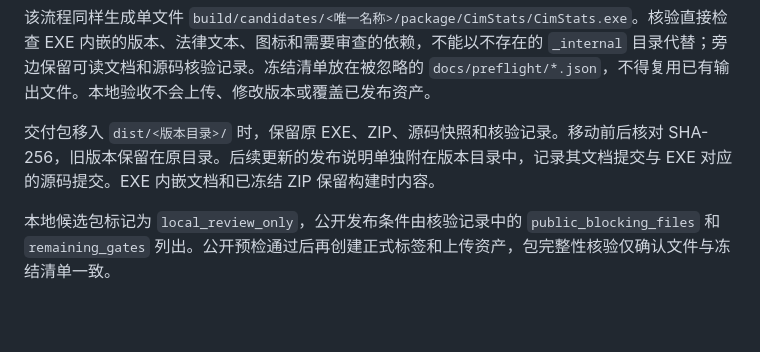
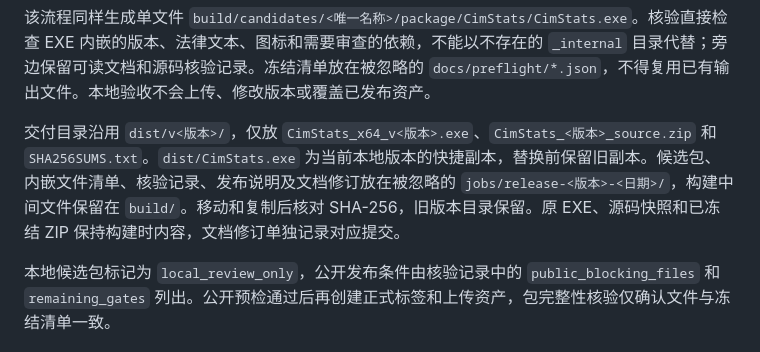
Before and after one commit to JEREMETRO/CimStats, a Markdown page: docs/RELEASE.md, the part around the change. Rendered like a GitHub page; blank space fills up the shorter version.

Commit message:
docs: restore compact versioned delivery layout

```diff
--- a/docs/RELEASE.md
+++ b/docs/RELEASE.md
@@ -26,7 +26,7 @@ python tools/candidate_package.py freeze --output docs/preflight/local-review.js
 
 该流程同样生成单文件 `build/candidates/<唯一名称>/package/CimStats/CimStats.exe`。核验直接检查 EXE 内嵌的版本、法律文本、图标和需要审查的依赖，不能以不存在的 `_internal` 目录代替；旁边保留可读文档和源码核验记录。冻结清单放在被忽略的 `docs/preflight/*.json`，不得复用已有输出文件。本地验收不会上传、修改版本或覆盖已发布资产。
 
-交付包移入 `dist/<版本目录>/` 时，保留原 EXE、ZIP、源码快照和核验记录。移动前后核对 SHA-256，旧版本保留在原目录。后续更新的发布说明单独附在版本目录中，记录其文档提交与 EXE 对应的源码提交。EXE 内嵌文档和已冻结 ZIP 保留构建时内容。
+交付目录沿用 `dist/v<版本>/`，仅放 `CimStats_x64_v<版本>.exe`、`CimStats_<版本>_source.zip` 和 `SHA256SUMS.txt`。`dist/CimStats.exe` 为当前本地版本的快捷副本，替换前保留旧副本。候选包、内嵌文件清单、核验记录、发布说明及文档修订放在被忽略的 `jobs/release-<版本>-<日期>/`，构建中间文件保留在 `build/`。移动和复制后核对 SHA-256，旧版本目录保留。原 EXE、源码快照和已冻结 ZIP 保持构建时内容，文档修订单独记录对应提交。
 
 本地候选包标记为 `local_review_only`，公开发布条件由核验记录中的 `public_blocking_files` 和 `remaining_gates` 列出。公开预检通过后再创建正式标签和上传资产，包完整性核验仅确认文件与冻结清单一致。
 
```
